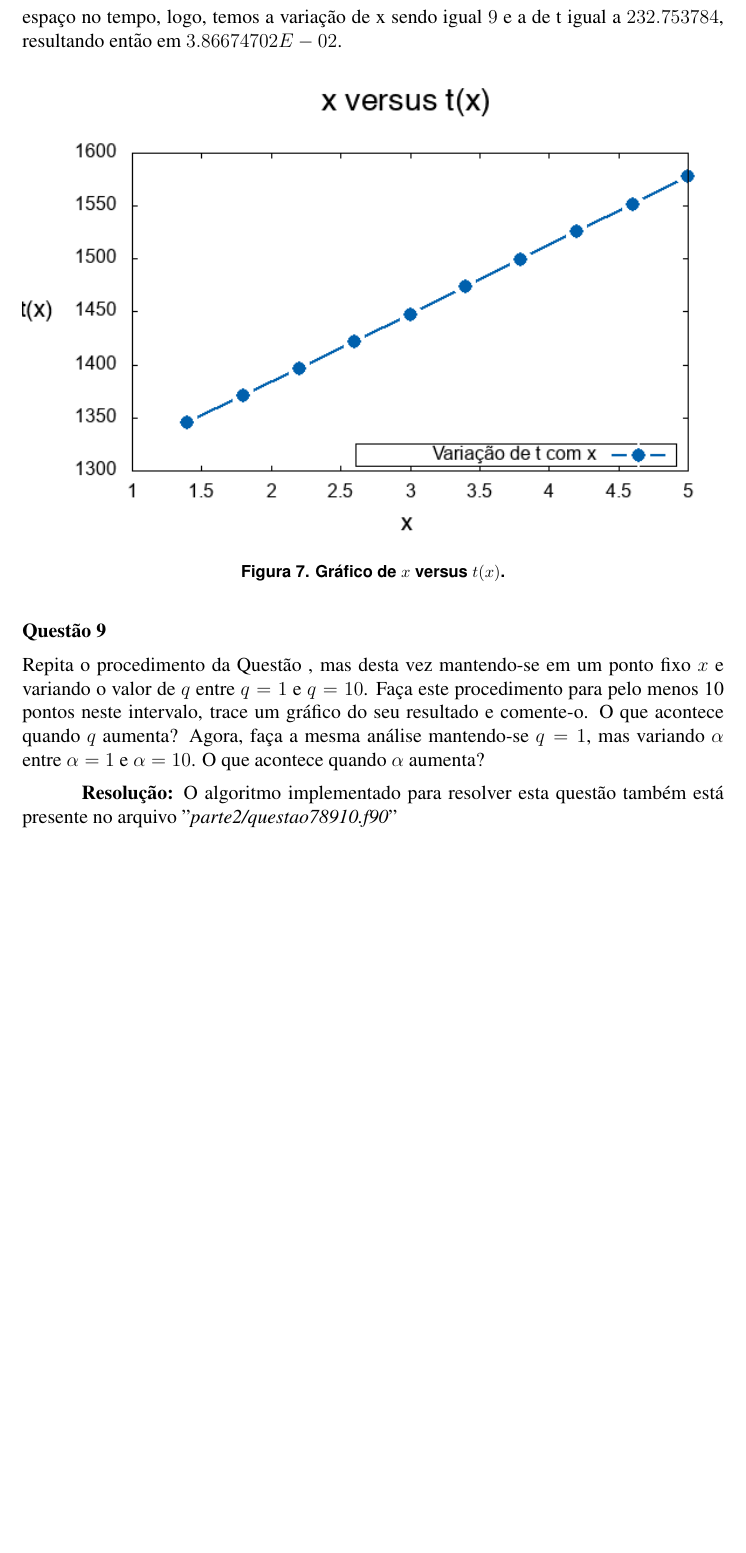
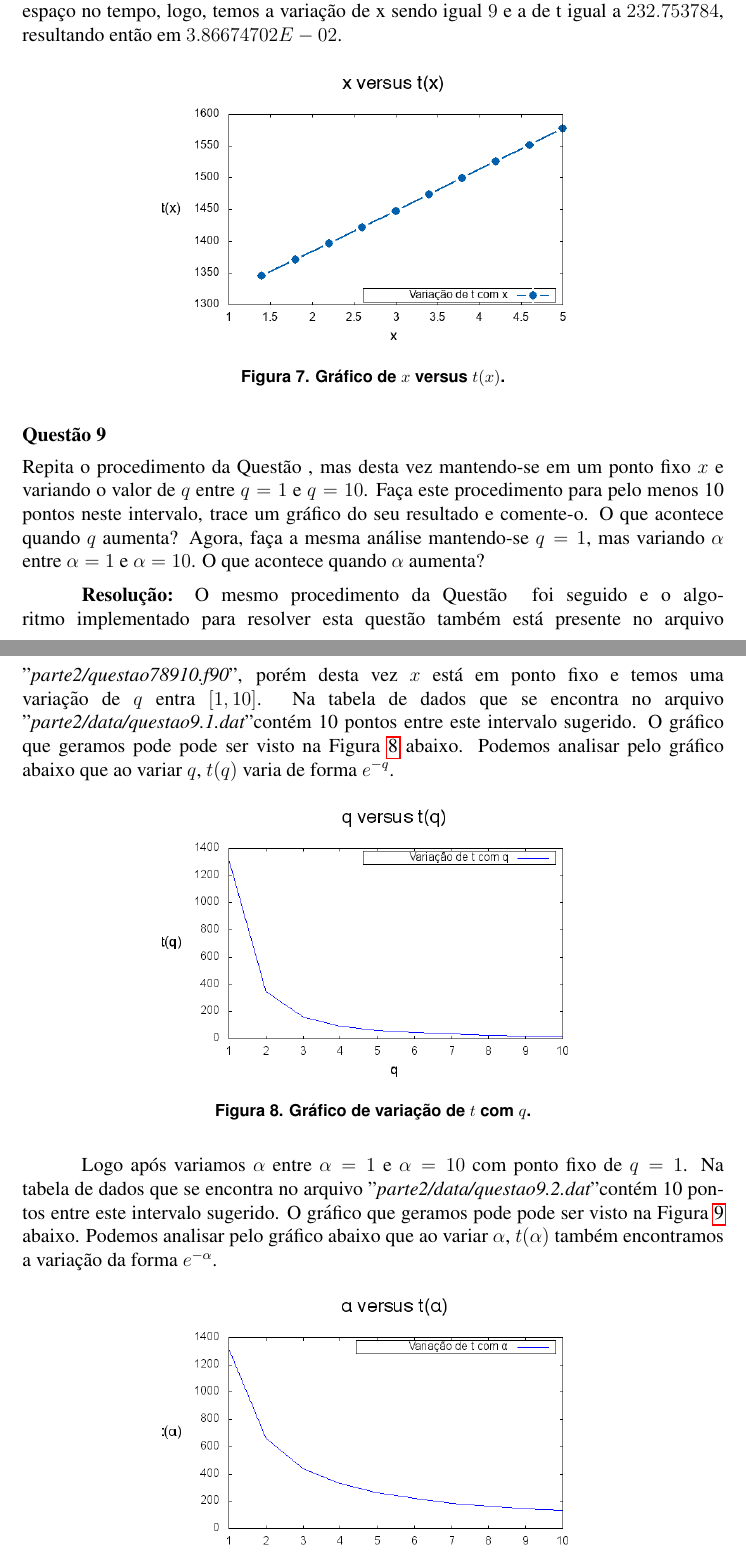
Before and after one commit to Dayof/numerical_analysis_w1, a LaTeX document (report/relatorio.tex): part of page 11 of 11 before the commit and two parts of pages 9 and 10 of 11 after it, the two joined at a grey line, cut so that both start at the same text, the shorter picture padded with empty space. The pictures show the PDF file report/relatorio.pdf that the author committed with the source.

Commit message:
Full report of question 9

```diff
--- a/report/relatorio.tex
+++ b/report/relatorio.tex
@@ -328,7 +328,23 @@ A velocidade média de propagação pode ser encontrada utilizando a variação
 \label{sec:p2q9}
 Repita o procedimento da Questão~\ref{sec:p2q8}, mas desta vez mantendo-se em um ponto fixo $x$ e variando o valor de $q$ entre $q = 1$ e $q = 10$. Faça este procedimento para pelo menos 10 pontos neste intervalo, trace um gráfico do seu resultado e comente-o. O que acontece quando $q$ aumenta? Agora, faça a mesma análise mantendo-se $q = 1$, mas variando $\alpha$ entre $\alpha = 1$ e $\alpha = 10$. O que acontece quando $\alpha$ aumenta?
 
-\textbf{Resolução:} O algoritmo implementado para resolver esta questão também está presente no arquivo "$\textit{parte2/questao78910.f90}$"
+\textbf{Resolução:} O mesmo procedimento da Questão~\ref{sec:p2q8} foi seguido e o algoritmo implementado para resolver esta questão também está presente no arquivo "$\textit{parte2/questao78910.f90}$", porém desta vez $x$ está em ponto fixo e temos uma variação de $q$ entra $[1, 10]$. Na tabela de dados que se encontra no arquivo "$\textit{parte2/data/questao9.1.dat}$" contém 10 pontos entre este intervalo sugerido. O gráfico que geramos pode pode ser visto na Figura~\ref{fig:p2q91} abaixo. Podemos analisar pelo gráfico abaixo que ao variar $q$, $t(q)$ varia de forma $e^{-q}$.
+
+\begin{figure}[H]
+	\centering
+	\includegraphics[width=0.6\textwidth]{p2q91.png}
+	\caption{Gráfico de variação de $t$ com $q$.}
+	\label{fig:p2q91}
+\end{figure}
+
+Logo após variamos $\alpha$ entre $\alpha = 1$ e $\alpha = 10$ com ponto fixo de $q = 1$. Na tabela de dados que se encontra no arquivo "$\textit{parte2/data/questao9.2.dat}$" contém 10 pontos entre este intervalo sugerido. O gráfico que geramos pode pode ser visto na Figura~\ref{fig:p2q92} abaixo. Podemos analisar pelo gráfico abaixo que ao variar $\alpha$, $t(\alpha)$ também encontramos a variação da forma $e^{-\alpha}$.
+
+\begin{figure}[H]
+	\centering
+	\includegraphics[width=0.6\textwidth]{p2q92.png}
+	\caption{Gráfico de variação de $t$ com $\alpha$.}
+	\label{fig:p2q92}
+\end{figure}
 
 \subsection*{Questão 10}
 \label{sec:p2q10}
```
Also changed, not shown: report/relatorio.pdf, report/relatorio.tex (14 more changed lines), 5 other files.
